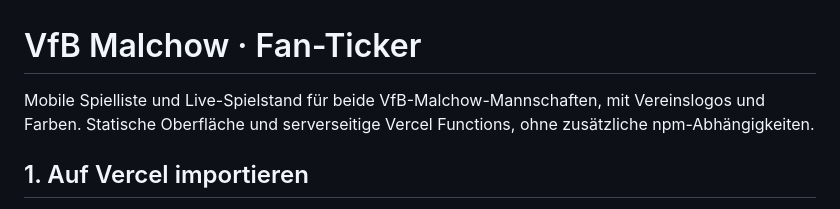
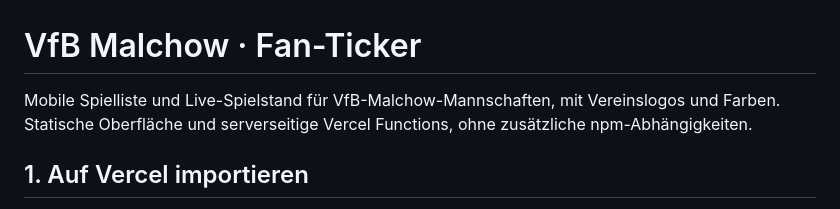
Before and after one commit to VfBMalchow/vfb-malchow-fanticker, a Markdown page: README.md, the part around the change. Drawn GitHub-style.

Commit message:
Update README with project details and instructions

```diff
--- a/README.md
+++ b/README.md
@@ -1,6 +1,6 @@
 # VfB Malchow · Fan-Ticker
 
-Mobile Spielliste und Live-Spielstand für beide VfB-Malchow-Mannschaften, mit Vereinslogos und Farben. Statische Oberfläche und serverseitige Vercel Functions, ohne zusätzliche npm-Abhängigkeiten.
+Mobile Spielliste und Live-Spielstand für VfB-Malchow-Mannschaften, mit Vereinslogos und Farben. Statische Oberfläche und serverseitige Vercel Functions, ohne zusätzliche npm-Abhängigkeiten.
 
 ## 1. Auf Vercel importieren
 
```
